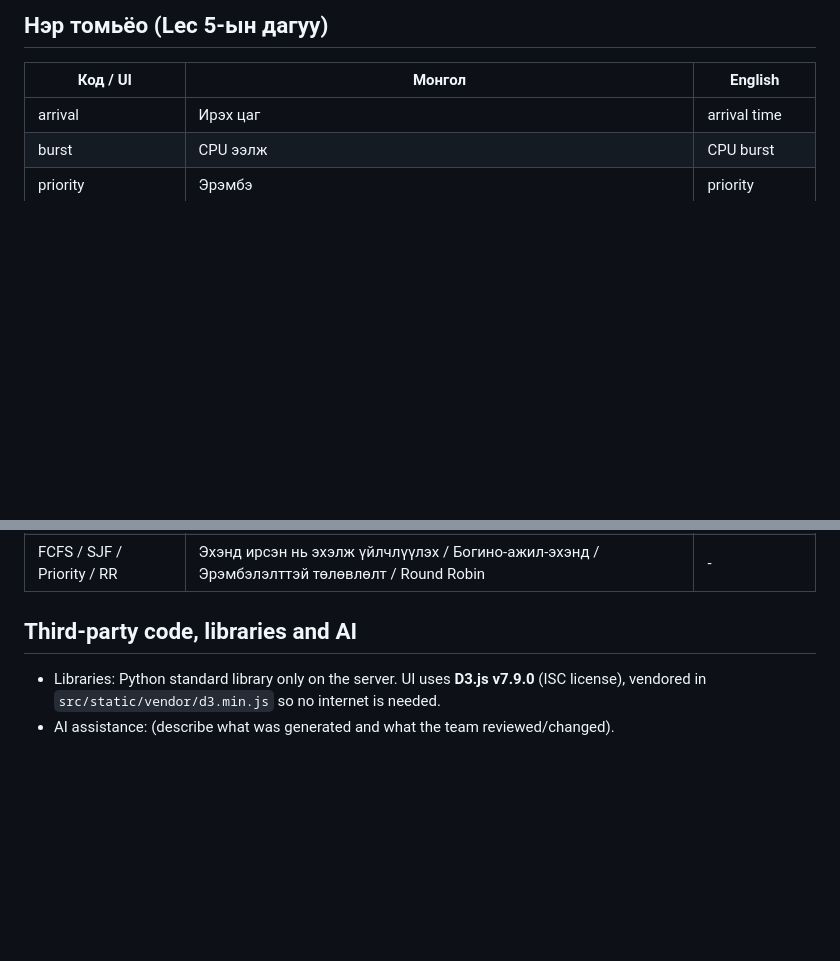
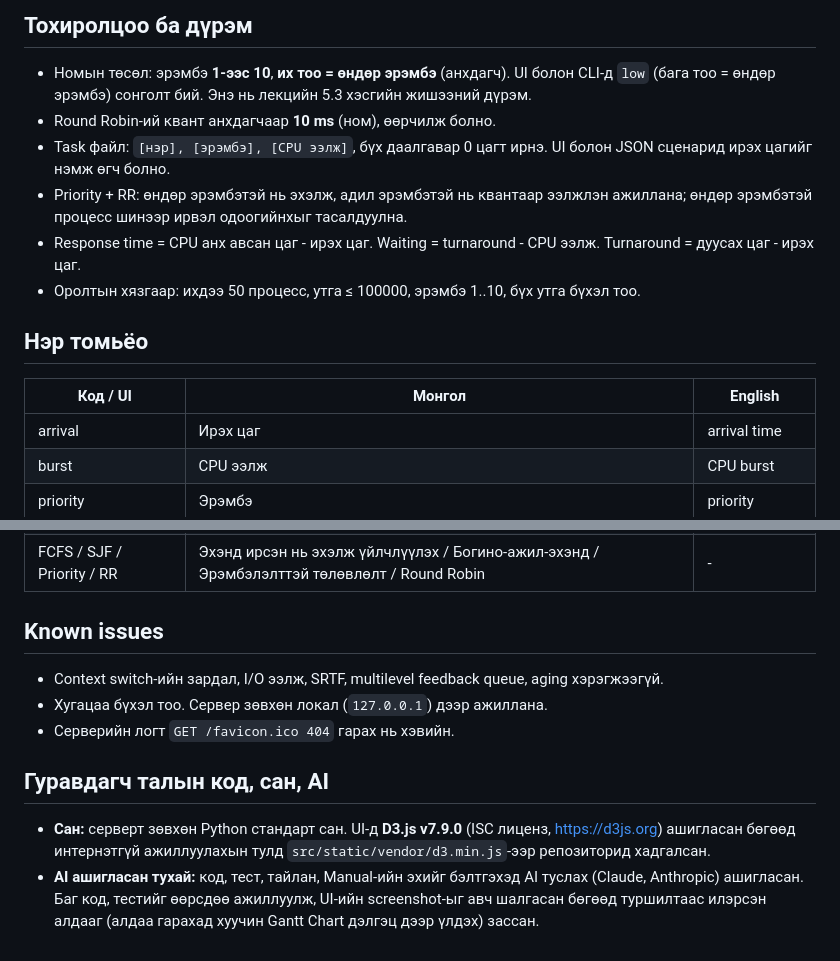
Before and after one commit to Ganzaya123123/OS_V-I-8_Scheduling_ALgorithms, a Markdown page: README.md, 2 parts joined by grey strips. GitHub-like rendering; blank space fills up the shorter version.

```diff
--- a/README.md
+++ b/README.md
@@ -57,5 +58,15 @@ python -m unittest discover -s tests -v
 
-## Нэр томьёо (Lec 5-ын дагуу)
+## Тохиролцоо ба дүрэм
+- Номын төсөл: эрэмбэ **1-ээс 10**, **их тоо = өндөр эрэмбэ** (анхдагч). UI болон CLI-д `low` (бага тоо = өндөр эрэмбэ)
+  сонголт бий. Энэ нь лекцийн 5.3 хэсгийн жишээний дүрэм.
+- Round Robin-ий квант анхдагчаар **10 ms** (ном), өөрчилж болно.
+- Task файл: `[нэр], [эрэмбэ], [CPU ээлж]`, бүх даалгавар 0 цагт ирнэ. UI болон JSON сценарид ирэх цагийг нэмж өгч болно.
+- Priority + RR: өндөр эрэмбэтэй нь эхэлж, адил эрэмбэтэй нь квантаар ээлжлэн ажиллана; өндөр эрэмбэтэй процесс шинээр
+  ирвэл одоогийнхыг тасалдуулна.
+- Response time = CPU анх авсан цаг - ирэх цаг. Waiting = turnaround - CPU ээлж. Turnaround = дуусах цаг - ирэх цаг.
+- Оролтын хязгаар: ихдээ 50 процесс, утга ≤ 100000, эрэмбэ 1..10, бүх утга бүхэл тоо.
+
+## Нэр томьёо
 | Код / UI | Монгол | English |
 |---|---|---|
 | arrival | Ирэх цаг | arrival time |
@@ -68,6 +79,14 @@ python -m unittest discover -s tests -v
 | idle | Сул (idle) | idle |
 | FCFS / SJF / Priority / RR | Эхэнд ирсэн нь эхэлж үйлчлүүлэх / Богино-ажил-эхэнд / Эрэмбэлэлттэй төлөвлөлт / Round Robin | - |
 
-## Third-party code, libraries and AI
-- Libraries: Python standard library only on the server. UI uses **D3.js v7.9.0** (ISC license), vendored in `src/static/vendor/d3.min.js` so no internet is needed.
-- AI assistance: (describe what was generated and what the team reviewed/changed).
+## Known issues
+- Context switch-ийн зардал, I/O ээлж, SRTF, multilevel feedback queue, aging хэрэгжээгүй.
+- Хугацаа бүхэл тоо. Сервер зөвхөн локал (`127.0.0.1`) дээр ажиллана.
+- Серверийн логт `GET /favicon.ico 404` гарах нь хэвийн.
+
+## Гуравдагч талын код, сан, AI
+- **Сан:** серверт зөвхөн Python стандарт сан. UI-д **D3.js v7.9.0** (ISC лиценз, https://d3js.org) ашигласан бөгөөд
+  интернэтгүй ажиллуулахын тулд `src/static/vendor/d3.min.js`-ээр репозиторид хадгалсан.
+- **AI ашигласан тухай:** код, тест, тайлан, Manual-ийн эхийг бэлтгэхэд AI туслах (Claude, Anthropic) ашигласан. Баг код,
+  тестийг өөрсдөө ажиллуулж, UI-ийн screenshot-ыг авч шалгасан бөгөөд туршилтаас илэрсэн алдааг (алдаа гарахад хуучин
+  Gantt Chart дэлгэц дээр үлдэх) зассан.
```
Also changed, not shown: other parts of README.md (+39 -38 lines).
